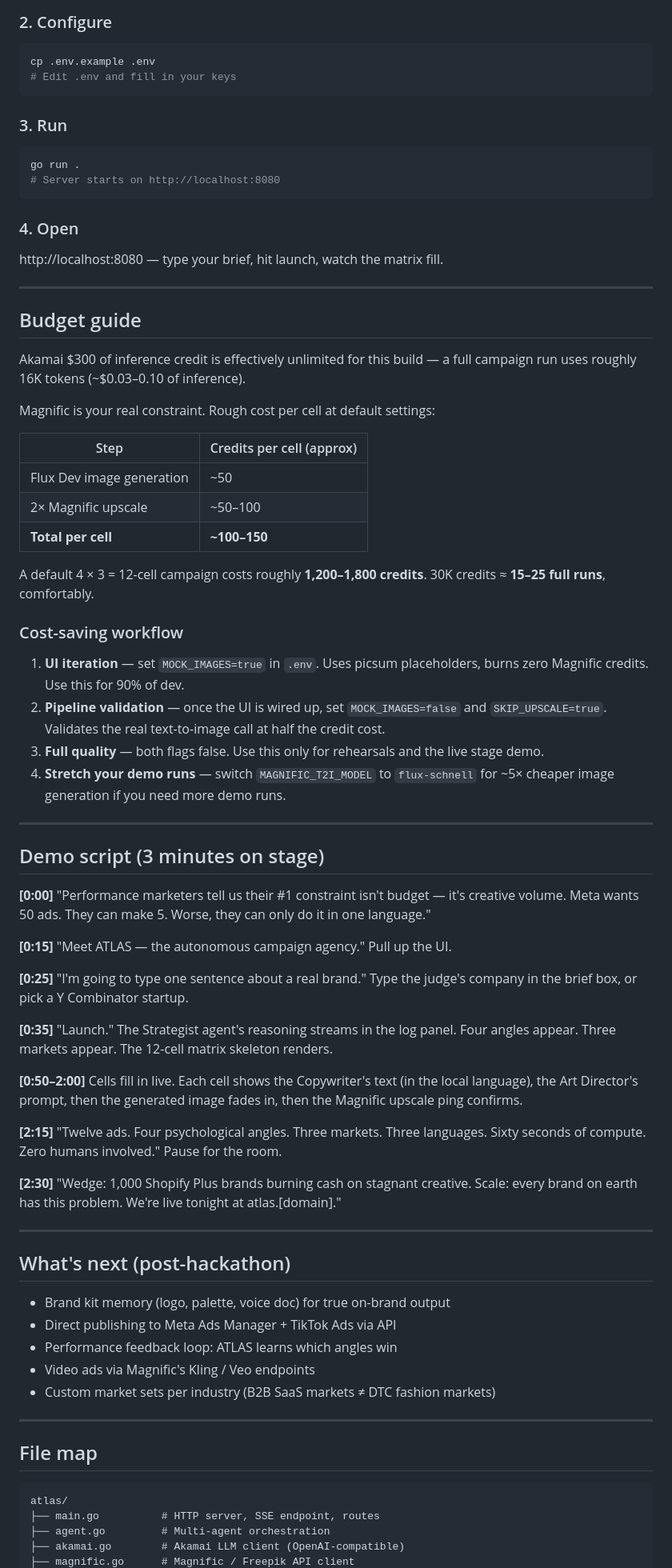
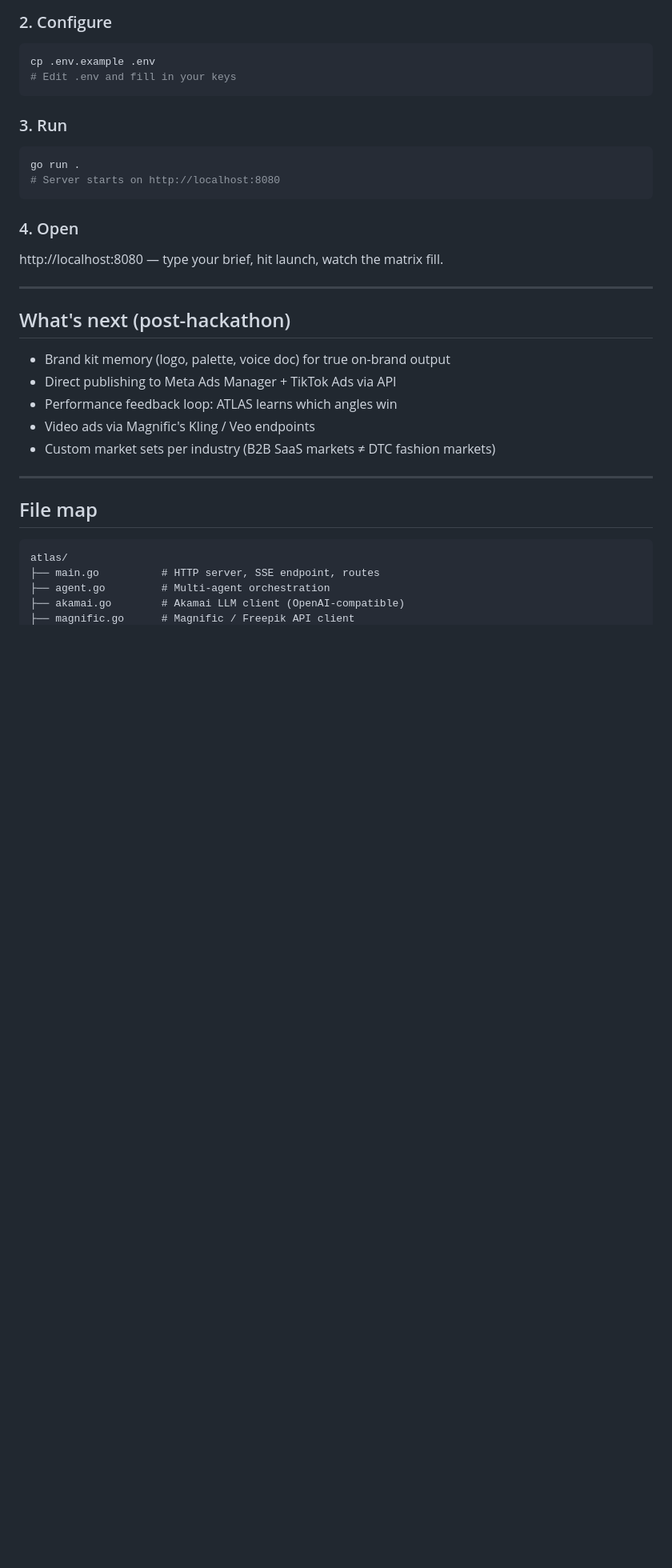
Before and after one commit to roopadevihosur-07/Atlas_AI-Inference-Hackathon, a Markdown page: README.md, the part around one of its changes. Shown at 80% size. GitHub-like rendering; blank space fills up the shorter version.

Commit message:
Revise README sections for clarity and conciseness
Updated the README to clarify the pitch and budget guide sections, and removed the demo script.

```diff
--- a/README.md
+++ b/README.md
@@ -87,65 +85,6 @@ http://localhost:8080 — type your brief, hit launch, watch the matrix fill.
 
 ---
 
-## Budget guide
-
-Akamai $300 of inference credit is effectively unlimited for this build —
-a full campaign run uses roughly 16K tokens (~$0.03–0.10 of inference).
-
-Magnific is your real constraint. Rough cost per cell at default settings:
-
-| Step | Credits per cell (approx) |
-|---|---|
-| Flux Dev image generation | ~50 |
-| 2× Magnific upscale | ~50–100 |
-| **Total per cell** | **~100–150** |
-
-A default 4 × 3 = 12-cell campaign costs roughly **1,200–1,800 credits**.
-30K credits ≈ **15–25 full runs**, comfortably.
-
-### Cost-saving workflow
-
-1. **UI iteration** — set `MOCK_IMAGES=true` in `.env`. Uses picsum
-   placeholders, burns zero Magnific credits. Use this for 90% of dev.
-2. **Pipeline validation** — once the UI is wired up, set
-   `MOCK_IMAGES=false` and `SKIP_UPSCALE=true`. Validates the real
-   text-to-image call at half the credit cost.
-3. **Full quality** — both flags false. Use this only for rehearsals and
-   the live stage demo.
-4. **Stretch your demo runs** — switch `MAGNIFIC_T2I_MODEL` to
-   `flux-schnell` for ~5× cheaper image generation if you need more
-   demo runs.
-
----
-
-## Demo script (3 minutes on stage)
-
-**[0:00]** "Performance marketers tell us their #1 constraint isn't budget —
-it's creative volume. Meta wants 50 ads. They can make 5. Worse, they can
-only do it in one language."
-
-**[0:15]** "Meet ATLAS — the autonomous campaign agency." Pull up the UI.
-
-**[0:25]** "I'm going to type one sentence about a real brand." Type the
-judge's company in the brief box, or pick a Y Combinator startup.
-
-**[0:35]** "Launch." The Strategist agent's reasoning streams in the log
-panel. Four angles appear. Three markets appear. The 12-cell matrix
-skeleton renders.
-
-**[0:50–2:00]** Cells fill in live. Each cell shows the Copywriter's text
-(in the local language), the Art Director's prompt, then the generated
-image fades in, then the Magnific upscale ping confirms.
-
-**[2:15]** "Twelve ads. Four psychological angles. Three markets. Three
-languages. Sixty seconds of compute. Zero humans involved." Pause for
-the room.
-
-**[2:30]** "Wedge: 1,000 Shopify Plus brands burning cash on stagnant
-creative. Scale: every brand on earth has this problem. We're live tonight
-at atlas.[domain]."
-
----
 
 ## What's next (post-hackathon)
 
```
Also changed, not shown: other parts of README.md (+1 -3 lines).
